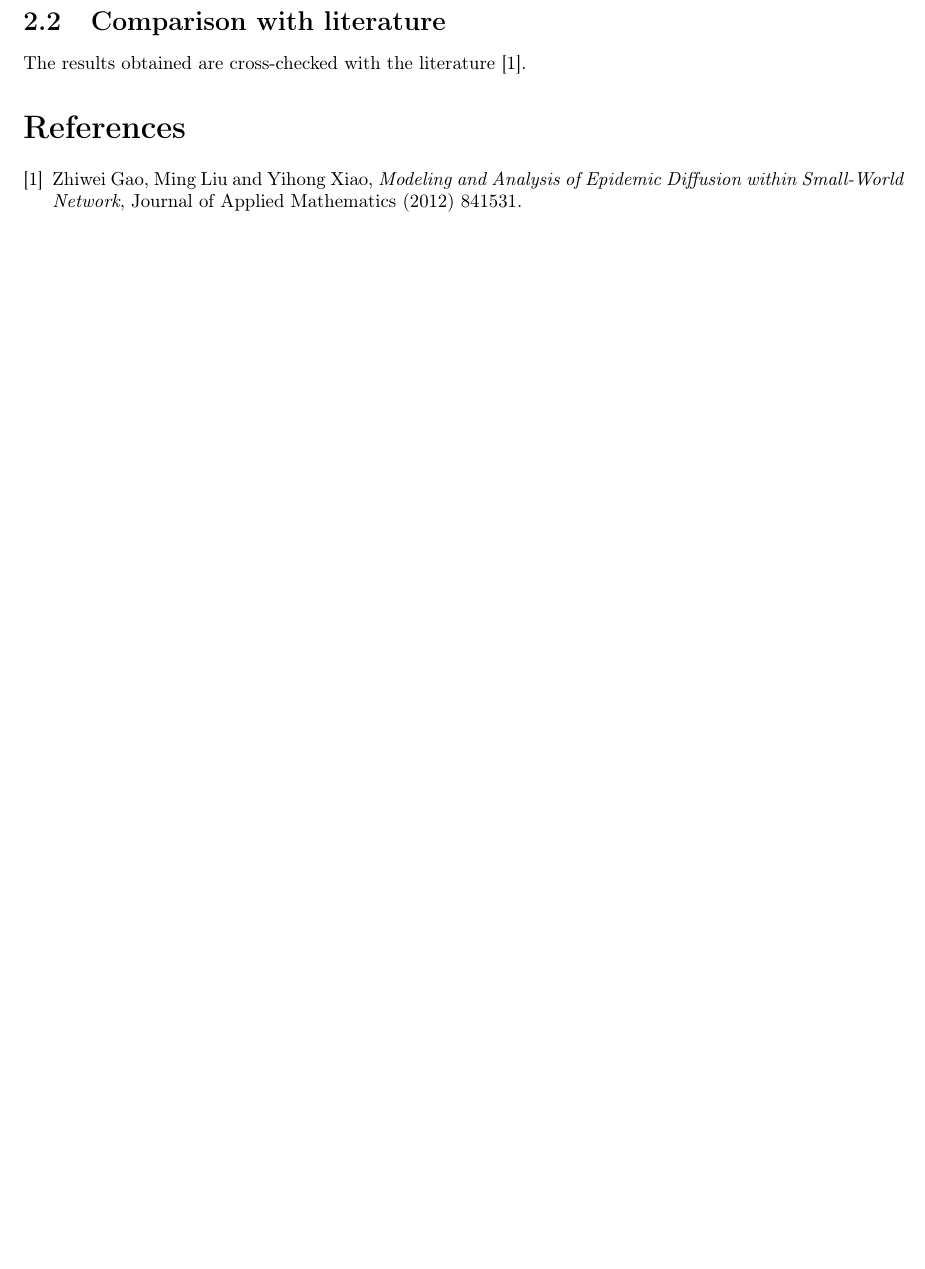
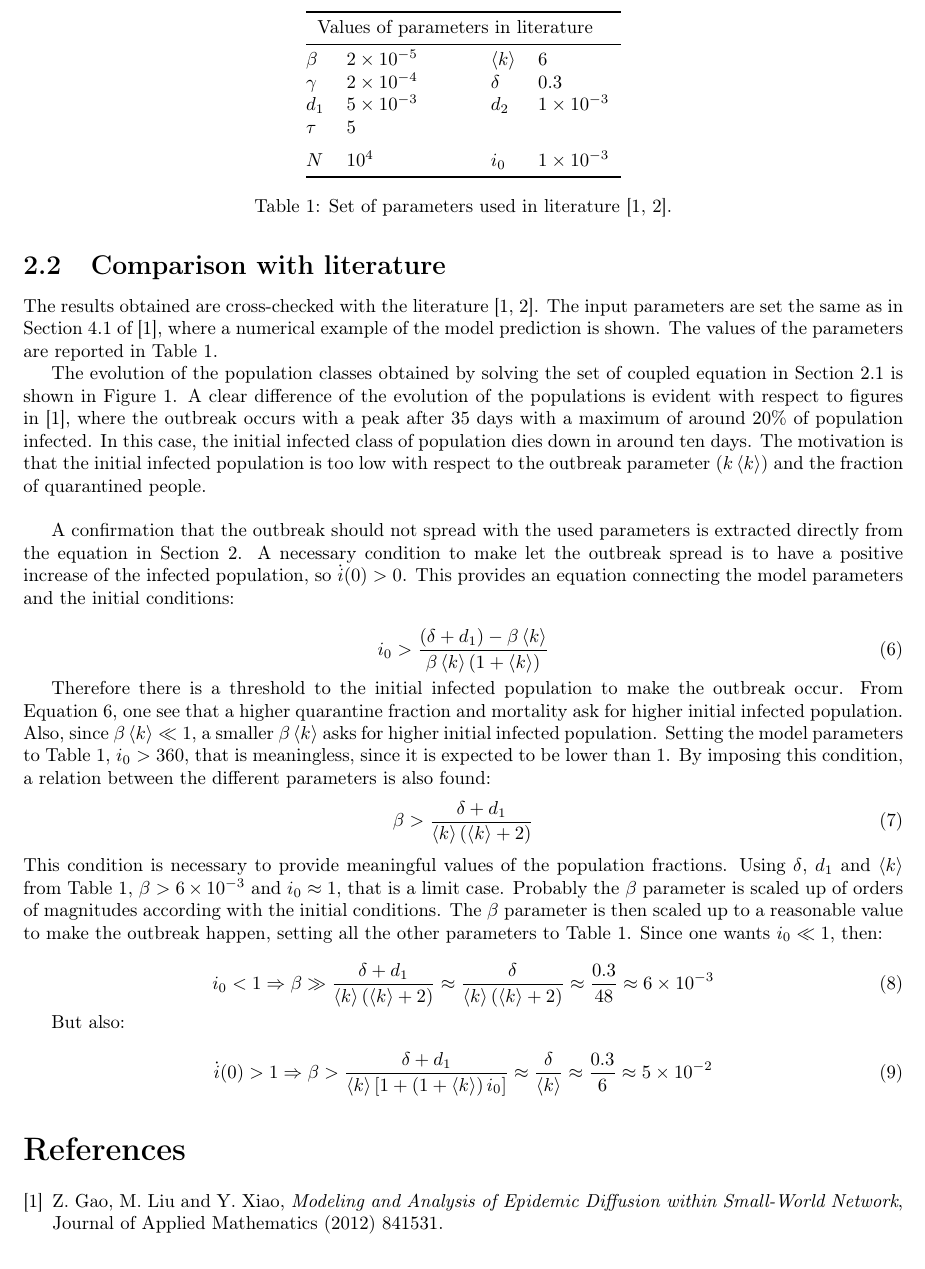
Before and after one commit to paolosabatini/MyEpide, a LaTeX paper (latex/main.tex, which reads latex/sections/ModelDescription.tex): part of page 3 of 3 before the commit and part of page 3 of 4 after it, cut at the place of the change. Compiled offline with pdfLaTeX.

Commit message:
update documentation

```diff
--- a/latex/main.tex
+++ b/latex/main.tex
@@ -3,7 +3,11 @@
 \usepackage[utf8]{inputenc}
 \usepackage{titlesec}
 \usepackage{braket}
+\usepackage{booktabs}
 \usepackage[margin=1in]{geometry}
+\usepackage{graphicx}
+\usepackage{subfig}
+\usepackage{float}
 
 %%%
 % Define new style of sections
@@ -53,6 +57,6 @@ This document collects a brief study of modeling an outbreak. The model framewor
 
 \begin{thebibliography}{9}
 \bibitem{MingLiu}
-Zhiwei Gao, Ming Liu and Yihong Xiao,
+Z.~Gao, M.~Liu and Y.~Xiao,
 \textit{Modeling and Analysis of Epidemic Diffusion within Small-World Network},
 Journal of Applied Mathematics (2012) 841531.
--- a/latex/sections/ModelDescription.tex
+++ b/latex/sections/ModelDescription.tex
@@ -31,4 +33,53 @@ The small-world assumption makes all individuals interact with each other, and t
 
 
 \subsection{Comparison with literature}
-The results obtained are cross-checked with the literature \cite{MingLiu}.
+The results obtained are cross-checked with the literature \cite{MingLiu,MingLiuOld}. The input parameters are set the same as in Section~4.1 of \cite{MingLiu}, where a numerical example of the model prediction is shown. The values of the parameters are reported in Table~\ref{tab:literature_parameters}.
+
+\begin{table}
+\centering
+\begin{tabular}{@{}llllll@{}}
+%\cmidrule[\heavyrulewidth]{1-2} \cmidrule[\heavyrulewidth]{4-5}
+\toprule
+%Parameter & Value & \phantom{aaa} & Parameter & Value \\
+\multicolumn{5}{l}{Values of parameters in literature}\\
+%\cmidrule{1-2} \cmidrule{4-5}
+\midrule
+$\beta$ & $2\times10^{-5}$ & \phantom{aaa} & $\braket{k}$ & $6$ \\
+$\gamma$ & $2\times10^{-4}$ & \phantom{aaa} & $\delta$ & $0.3$ \\
+$d_1$ & $5\times10^{-3}$ & \phantom{aaa} & $d_2$ & $1\times10^{-3}$ \\
+$\tau$ & $5$ & \phantom{aaa} & & \\ [2mm]
+$N$ & $10^4$ & \phantom{aaa} & $i_0$ & $1\times10^{-3}$\\
+%\cmidrule[\heavyrulewidth]{1-2} \cmidrule[\heavyrulewidth]{4-5}
+\bottomrule
+\end{tabular}
+\caption{Set of parameters used in literature \cite{MingLiu,MingLiuOld}.}
+\label{tab:literature_parameters}
+\end{table}
+
+The evolution of the population classes obtained by solving the set of coupled equation in Section~\ref{ssec:math} is shown in Figure~\ref{fig:model_literature}. A clear difference of the evolution of the populations is evident with respect to figures in \cite{MingLiu}, where the outbreak occurs with a peak after $35$ days with a maximum of around $20\%$ of population infected. In this case, the initial infected class of population dies down in around ten days. The motivation is that the initial infected population is too low with respect to the outbreak parameter ($k\braket{k}$) and the fraction of quarantined people. \\
+
+A confirmation that the outbreak should not spread with the used parameters is extracted directly from the equation in Section~\ref{sec:model}. A necessary condition to make let the outbreak spread is to have a positive increase of the infected population, so $\dot{i}(0)>0$. This provides an equation connecting the model parameters and the initial conditions:
+
+\begin{equation}
+i_0 > \frac{\left(\delta+d_1\right)-\beta\braket{k}}{\beta\braket{k}(1+\braket{k})}
+\label{eqn:i0dotgtr0}
+\end{equation}
+
+Therefore there is a threshold to the initial infected population to make the outbreak occur. From Equation~\ref{eqn:i0dotgtr0}, one see that a higher quarantine fraction and mortality ask for higher initial infected population. Also, since $\beta\braket{k}\ll1$, a smaller $\beta\braket{k}$ asks for higher initial infected population. Setting the model parameters to Table~\ref{tab:literature_parameters}, $i_0>360$, that is meaningless, since it is expected to be lower than $1$. By imposing this condition, a relation between the different parameters is also found:
+\begin{equation}
+\beta > \frac{\delta + d_1}{\braket{k}(\braket{k}+2)}
+\label{eqn:i0low1}
+\end{equation}
+This condition is necessary to provide meaningful values of the population fractions. Using $\delta$, $d_1$ and $\braket{k}$ from Table~\ref{tab:literature_parameters}, $\beta>6\times10^{-3}$ and $i_0\approx1$, that is a limit case. Probably the $\beta$ parameter is scaled up of orders of magnitudes according with the initial conditions. The $\beta$ parameter is then scaled up to a reasonable value to make the outbreak happen, setting all the other parameters to Table~\ref{tab:literature_parameters}. Since one wants $i_0\ll1$, then:
+
+\begin{equation}
+i_0<1 \Rightarrow \beta\gg \frac{\delta + d_1}{\braket{k}(\braket{k}+2)} \approx \frac{\delta}{\braket{k}(\braket{k}+2)} \approx \frac{0.3}{48} \approx 6\times10^{-3}
+\label{eqn:numerical_i0low1}
+\end{equation}
+
+But also:
+
+\begin{equation}
+\dot{i}(0)>1 \Rightarrow \beta > \frac{\delta + d_1}{\braket{k}\left[1+\left(1+\braket{k}\right)i_0\right]} \approx \frac{\delta}{\braket{k}} \approx \frac{0.3}{6} \approx 5\times10^{-2}
+\label{eqn:numerical_i0dotgtr1}
+\end{equation}
```
Also changed, not shown: latex/main.tex (7 more changed lines), latex/sections/ModelDescription.tex (8 more changed lines).
